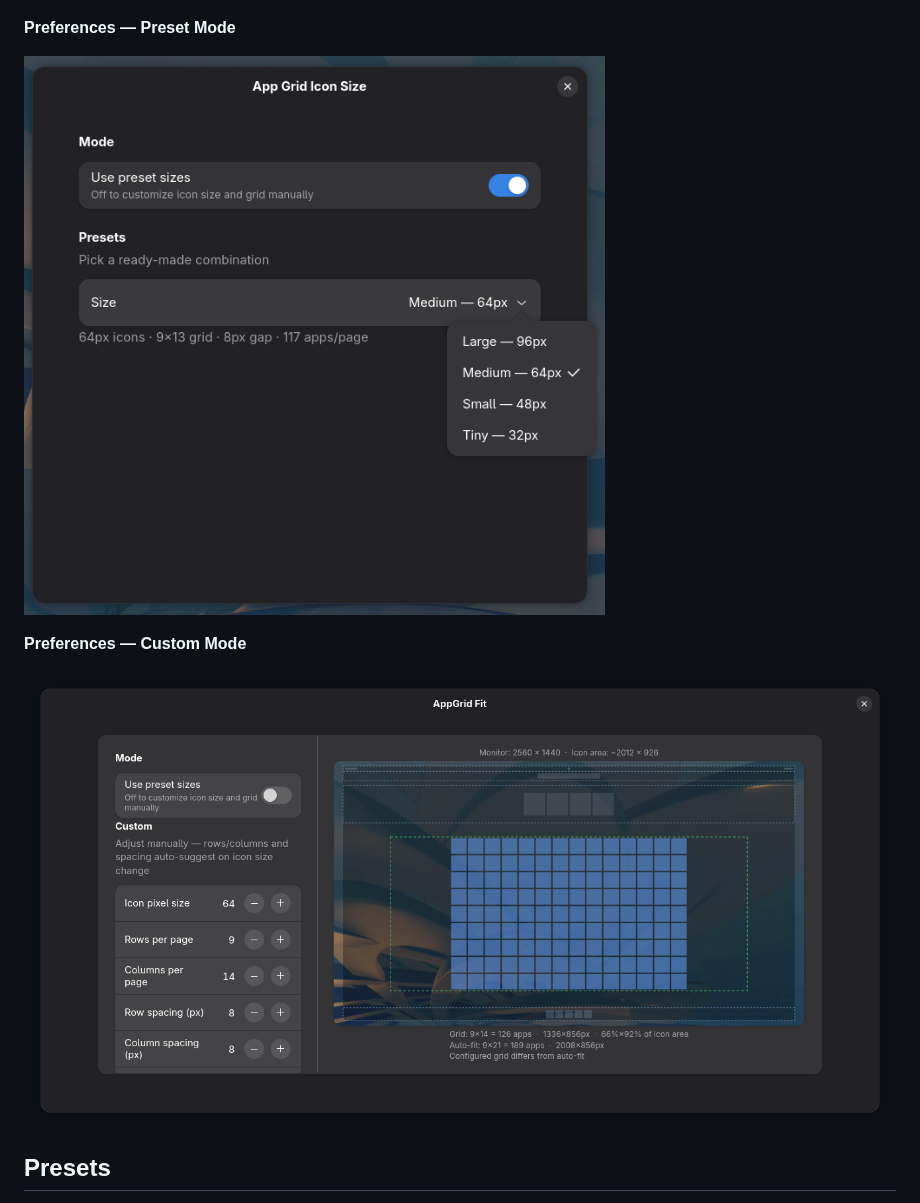
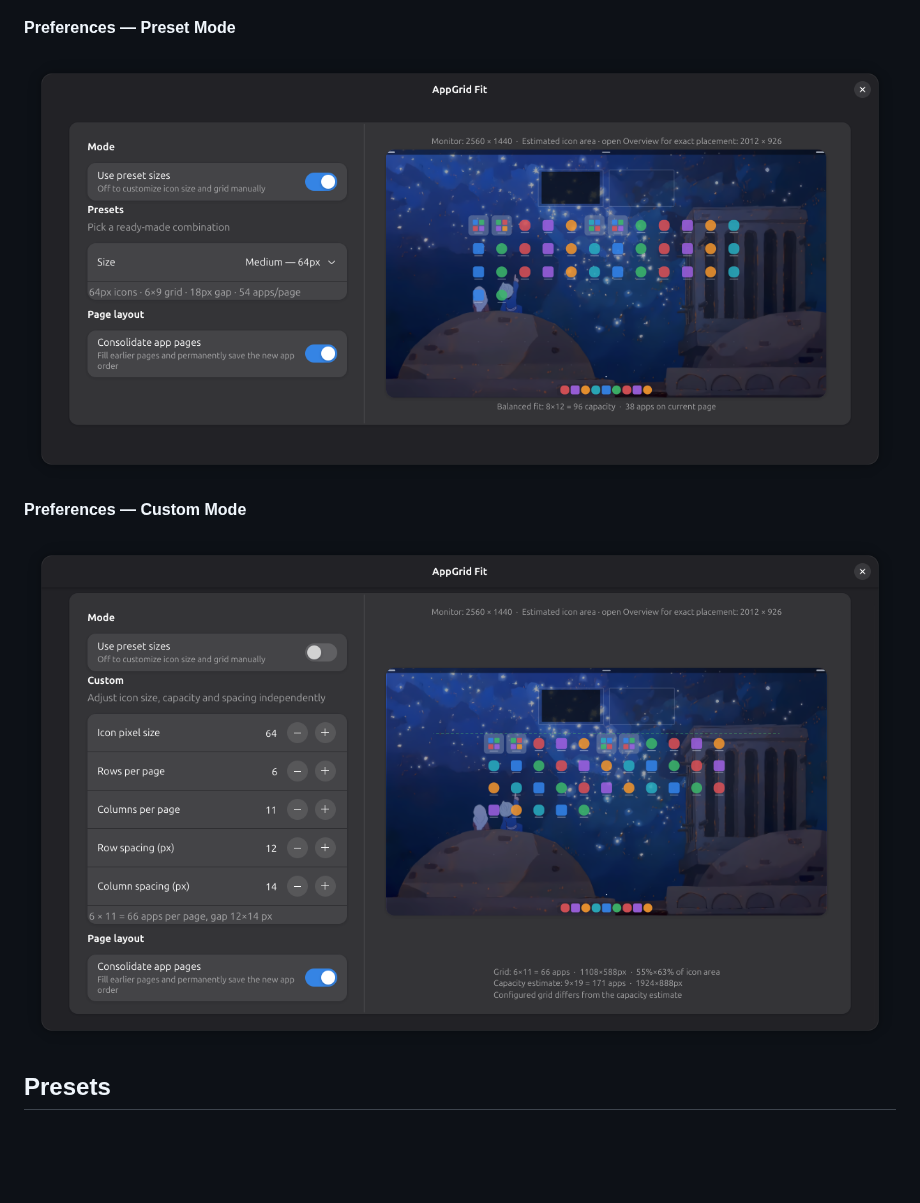
Before and after one commit to Luyao-1024/AppGrid-Fit, a Markdown page: README.md, the part around the change. Rendered like a GitHub page; pictures changed too: images/custom-mode-preview.png (added), images/custom.png (deleted), images/preset-mode-preview.png (added); blank space fills up the shorter version.

Commit message:
docs: refresh preferences screenshots

```diff
--- a/README.md
+++ b/README.md
@@ -25,11 +25,11 @@ Current version: **1.2.0**
 
 **Preferences — Preset Mode**
 
-![Preset Mode](images/preset.png)
+![Preset mode with a live App Grid preview](images/preset-mode-preview.png)
 
 **Preferences — Custom Mode**
 
-![Custom Mode](images/custom.png)
+![Custom mode with independent grid controls and a live preview](images/custom-mode-preview.png)
 
 ## Presets
 
```
